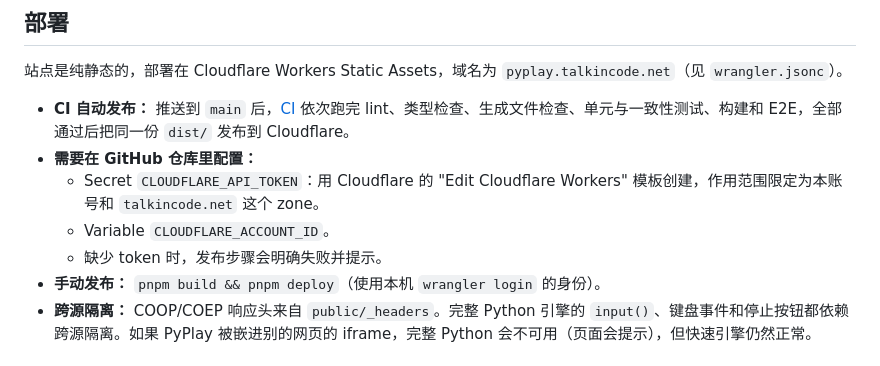
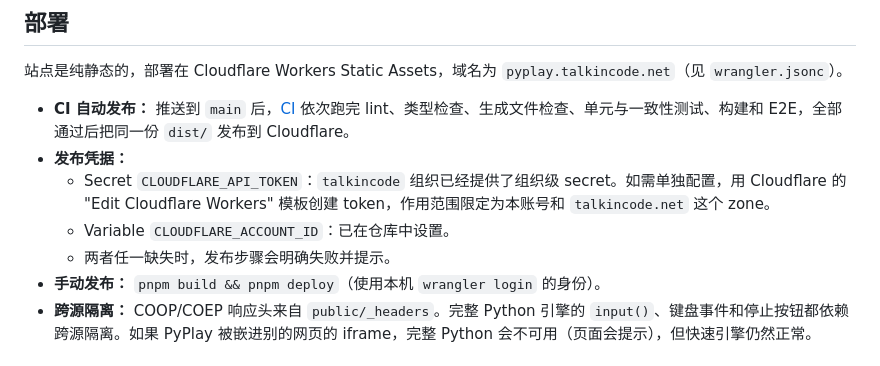
Before and after one commit to talkincode/PyPlay, a Markdown page: README.md, the part around the change. Rendered like a GitHub page.

Commit message:
README: note the org-level Cloudflare token used by CI deploys

```diff
--- a/README.md
+++ b/README.md
@@ -48,10 +48,10 @@ pnpm dev            # http://localhost:5173（已开启跨源隔离）
 站点是纯静态的，部署在 Cloudflare Workers Static Assets，域名为 `pyplay.talkincode.net`（见 `wrangler.jsonc`）。
 
 - **CI 自动发布：** 推送到 `main` 后，[CI](.github/workflows/ci.yml) 依次跑完 lint、类型检查、生成文件检查、单元与一致性测试、构建和 E2E，全部通过后把同一份 `dist/` 发布到 Cloudflare。
-- **需要在 GitHub 仓库里配置：**
-  - Secret `CLOUDFLARE_API_TOKEN`：用 Cloudflare 的 "Edit Cloudflare Workers" 模板创建，作用范围限定为本账号和 `talkincode.net` 这个 zone。
-  - Variable `CLOUDFLARE_ACCOUNT_ID`。
-  - 缺少 token 时，发布步骤会明确失败并提示。
+- **发布凭据：**
+  - Secret `CLOUDFLARE_API_TOKEN`：`talkincode` 组织已经提供了组织级 secret。如需单独配置，用 Cloudflare 的 "Edit Cloudflare Workers" 模板创建 token，作用范围限定为本账号和 `talkincode.net` 这个 zone。
+  - Variable `CLOUDFLARE_ACCOUNT_ID`：已在仓库中设置。
+  - 两者任一缺失时，发布步骤会明确失败并提示。
 - **手动发布：** `pnpm build && pnpm deploy`（使用本机 `wrangler login` 的身份）。
 - **跨源隔离：** COOP/COEP 响应头来自 `public/_headers`。完整 Python 引擎的 `input()`、键盘事件和停止按钮都依赖跨源隔离。如果 PyPlay 被嵌进别的网页的 iframe，完整 Python 会不可用（页面会提示），但快速引擎仍然正常。
 
```
